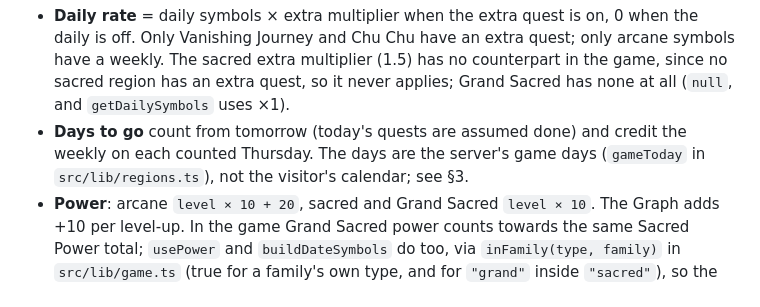
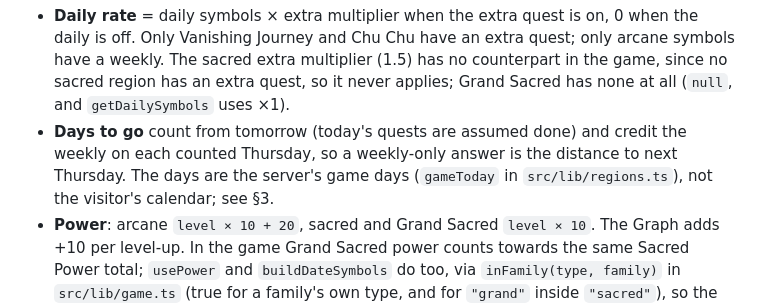
Before and after one commit to Hyporos/maple-symbols, a Markdown page: docs/GAME.md, the part around the change. Drawn GitHub-style.

```diff
--- a/docs/GAME.md
+++ b/docs/GAME.md
@@ -58,7 +58,7 @@ Fourteen symbols in three families (`type`). Arcane Symbols (Arcane River region
 How the calculator uses them (the code-facing version is AGENTS.md's domain cheat sheet):
 
 - **Daily rate** = daily symbols × extra multiplier when the extra quest is on, 0 when the daily is off. Only Vanishing Journey and Chu Chu have an extra quest; only arcane symbols have a weekly. The sacred extra multiplier (1.5) has no counterpart in the game, since no sacred region has an extra quest, so it never applies; Grand Sacred has none at all (`null`, and `getDailySymbols` uses ×1).
-- **Days to go** count from tomorrow (today's quests are assumed done) and credit the weekly on each counted Thursday. The days are the server's game days (`gameToday` in `src/lib/regions.ts`), not the visitor's calendar; see §3.
+- **Days to go** count from tomorrow (today's quests are assumed done) and credit the weekly on each counted Thursday, so a weekly-only answer is the distance to next Thursday. The days are the server's game days (`gameToday` in `src/lib/regions.ts`), not the visitor's calendar; see §3.
 - **Power**: arcane `level × 10 + 20`, sacred and Grand Sacred `level × 10`. The Graph adds +10 per level-up. In the game Grand Sacred power counts towards the same Sacred Power total; `usePower` and `buildDateSymbols` do too, via `inFamily(type, family)` in `src/lib/game.ts` (true for a family's own type, and for `"grand"` inside `"sacred"`), so the Sacred total sums both families even where the current UI (`src/components/`) never shows a Grand symbol itself (Brian, 2026-09-23). The Graph's Sacred max grows with it too: `Graph.tsx`'s `maxFamilyPower` sums `MAX_POWER_PER_SYMBOL[symbol.type]` per enabled `inFamily` symbol rather than multiplying one shared max by a count, so the denominator always covers the same symbols the numerator does.
 - **Catalyst** (Interactive worlds only): transfers a symbol once within a world, keeping 80 % (arcane) or 60 % (sacred) of its cumulative EXP; needs level 2 or higher. No Catalyst exists for Grand Sacred (`CATALYST_RETENTION.grand` is `null`). The Tools copy states this as "-20% EXP" / "-40% EXP" (literal in `src/i18n/en/tools.ts`, not derived from `CATALYST_RETENTION`).
 - **Symbol Selector**: adds a chosen number of symbols and levels up as far as they reach. It works on every Arcane and Sacred symbol and on Tallahart (the Sacred Symbol Selector, v.271), not on Geardock: `"selector": false` in `symbols.json`, read by `selectorWorksOn` in `src/lib/game.ts`.
```
Also changed, not shown: AGENTS.md (+4 -9 lines), docs/ARCHITECTURE.md (+6 -0 lines).
